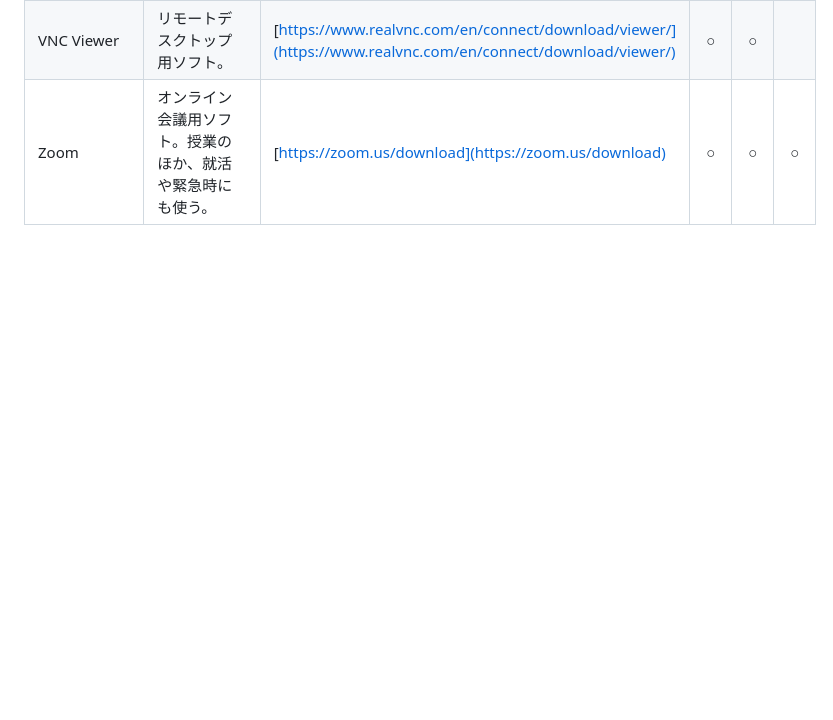
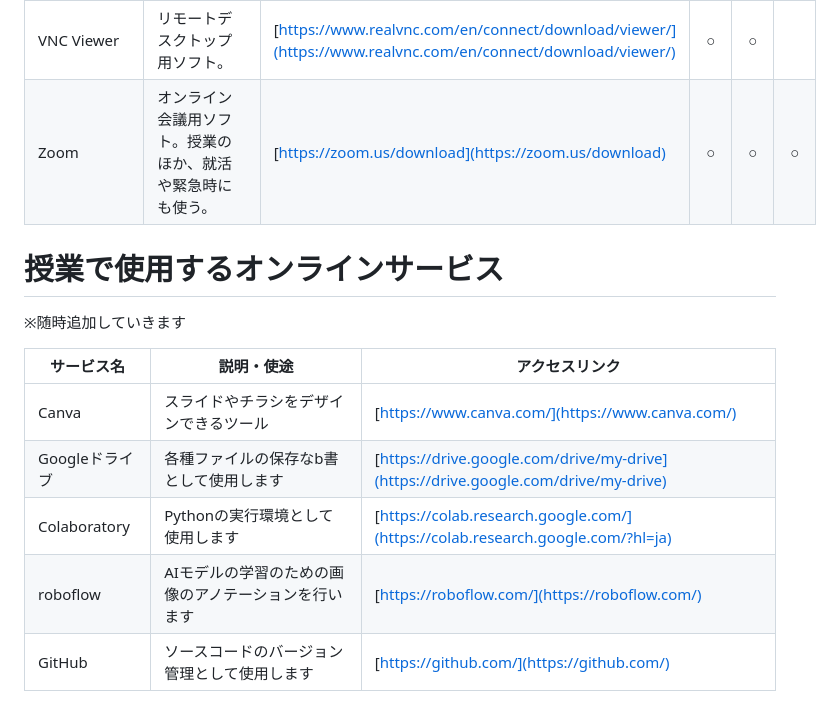
Before and after one commit to team-osaka-hightech/CampusLifeInfo, a Markdown page: SoftwareListForClasses.md, the part around the change printed below. GitHub-like rendering; blank space fills up the shorter version.

```diff
--- a/SoftwareListForClasses.md
+++ b/SoftwareListForClasses.md
@@ -29,3 +28,15 @@
 | VLC media player | 様々な形式の動画や音楽を再生できるメディアプレイヤー。 | [https://www.videolan.org/vlc/index.ja.html](https://www.videolan.org/vlc/index.ja.html) ||||
 | VNC Viewer | リモートデスクトップ用ソフト。 | [https://www.realvnc.com/en/connect/download/viewer/](https://www.realvnc.com/en/connect/download/viewer/) |○|○||
 | Zoom | オンライン会議用ソフト。授業のほか、就活や緊急時にも使う。 | [https://zoom.us/download](https://zoom.us/download) |○|○|○|
+
+
+# 授業で使用するオンラインサービス
+※随時追加していきます
+
+| サービス名 | 説明・使途 | アクセスリンク |
+| --- | --- | --- |
+| Canva | スライドやチラシをデザインできるツール | [https://www.canva.com/](https://www.canva.com/) |
+| Googleドライブ |各種ファイルの保存なb書として使用します| [https://drive.google.com/drive/my-drive](https://drive.google.com/drive/my-drive) |
+| Colaboratory | Pythonの実行環境として使用します | [https://colab.research.google.com/](https://colab.research.google.com/?hl=ja) |
+| roboflow | AIモデルの学習のための画像のアノテーションを行います |[https://roboflow.com/](https://roboflow.com/) |
+| GitHub | ソースコードのバージョン管理として使用します | [https://github.com/](https://github.com/) |
```
Also changed, not shown: other parts of SoftwareListForClasses.md (+4 -5 lines).
